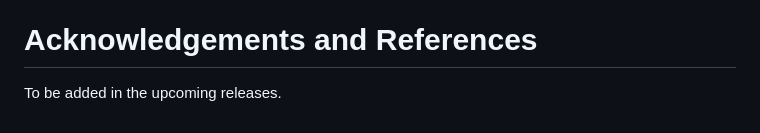
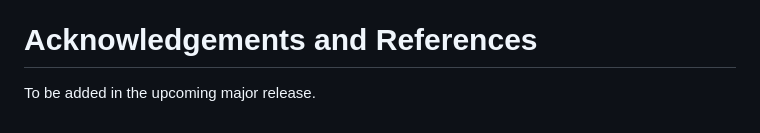
Before and after one commit to mbalalaj10/simple-yt-notifier, a Markdown page: README.md, the part around the change. Drawn GitHub-style.

Commit message:
Update README.md to specify that acknowledgements and references will be added in the upcoming major release

```diff
--- a/README.md
+++ b/README.md
@@ -100,4 +100,4 @@ The application communicates with the Discord API to post notifications.
 - **Payload Format:** JSON-encoded Discord Webhook object, including the video link and role pings if configured.
 
 # Acknowledgements and References
-To be added in the upcoming releases.
+To be added in the upcoming major release.
```
